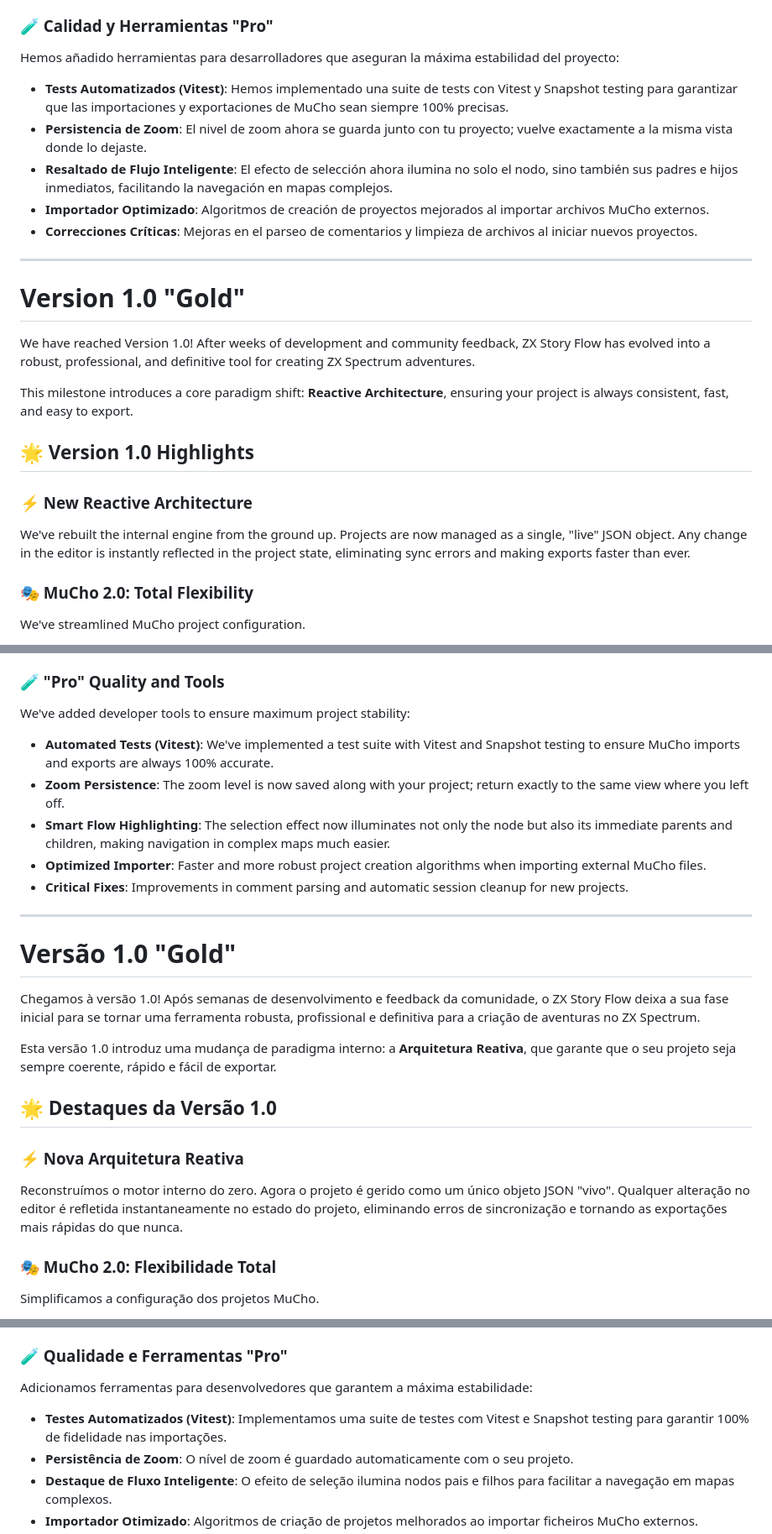
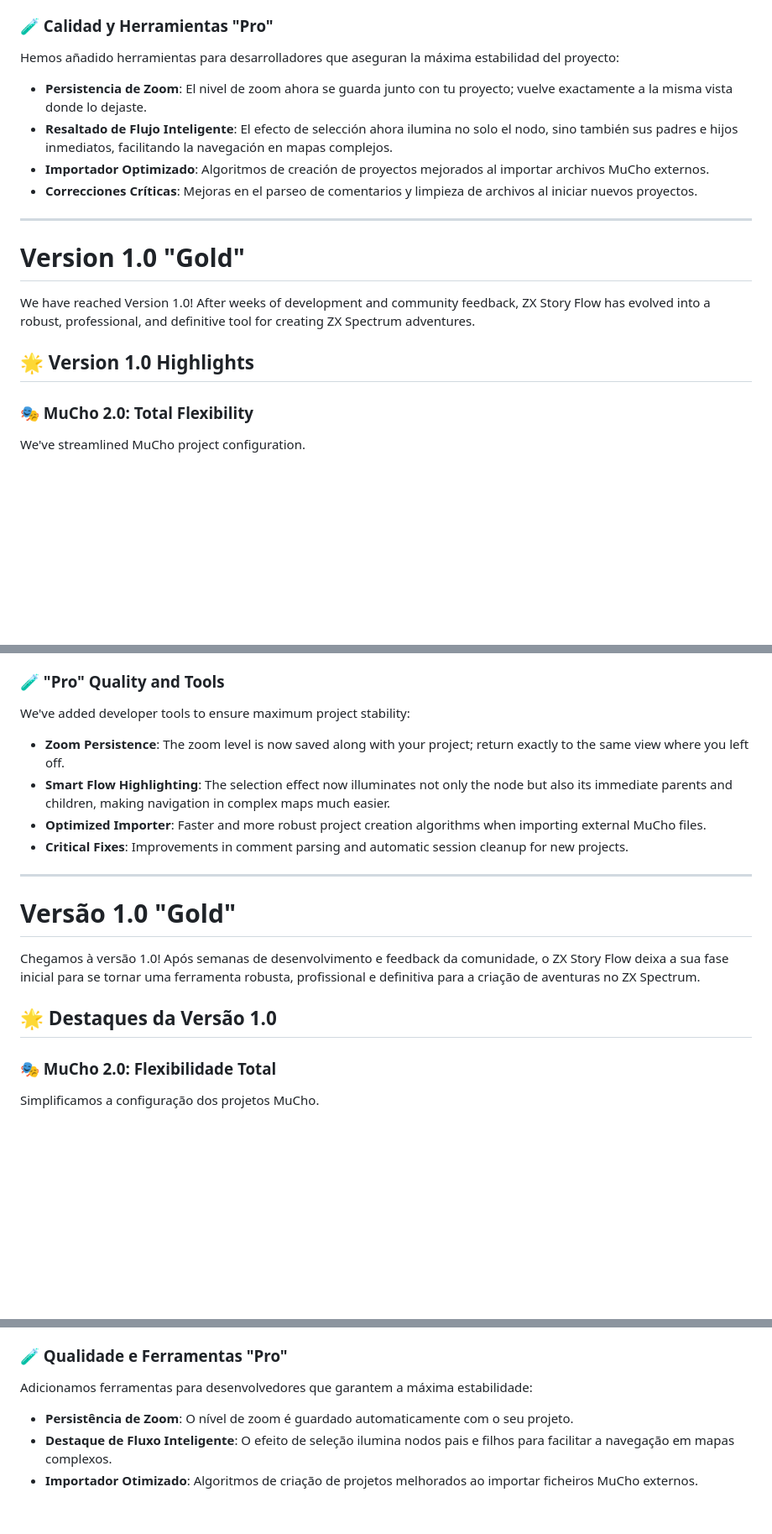
Before and after one commit to rtorralba/zx-story-flow, a Markdown page: itch.io.1.0.md, 3 parts joined by grey strips. Shown at 84% size. Drawn GitHub-style; blank space fills up the shorter version.

Commit message:
chore: remove references to Reactive Architecture and automated tests from version 1.0 documentation

```diff
--- a/itch.io.1.0.md
+++ b/itch.io.1.0.md
@@ -28,7 +23,6 @@ El exportador de BASIC ha sido potenciado para ofrecer capacidades avanzadas:
 
 ### 🧪 Calidad y Herramientas "Pro"
 Hemos añadido herramientas para desarrolladores que aseguran la máxima estabilidad del proyecto:
-- **Tests Automatizados (Vitest)**: Hemos implementado una suite de tests con Vitest y Snapshot testing para garantizar que las importaciones y exportaciones de MuCho sean siempre 100% precisas.
 - **Persistencia de Zoom**: El nivel de zoom ahora se guarda junto con tu proyecto; vuelve exactamente a la misma vista donde lo dejaste.
 - **Resaltado de Flujo Inteligente**: El efecto de selección ahora ilumina no solo el nodo, sino también sus padres e hijos inmediatos, facilitando la navegación en mapas complejos.
 - **Importador Optimizado**: Algoritmos de creación de proyectos mejorados al importar archivos MuCho externos.
@@ -40,12 +34,7 @@ Hemos añadido herramientas para desarrolladores que aseguran la máxima estabil
 
 We have reached Version 1.0! After weeks of development and community feedback, ZX Story Flow has evolved into a robust, professional, and definitive tool for creating ZX Spectrum adventures.
 
-This milestone introduces a core paradigm shift: **Reactive Architecture**, ensuring your project is always consistent, fast, and easy to export.
-
 ## 🌟 Version 1.0 Highlights
-
-### ⚡ New Reactive Architecture
-We've rebuilt the internal engine from the ground up. Projects are now managed as a single, "live" JSON object. Any change in the editor is instantly reflected in the project state, eliminating sync errors and making exports faster than ever.
 
 ### 🎭 MuCho 2.0: Total Flexibility
 We've streamlined MuCho project configuration.
@@ -68,7 +57,6 @@ The BASIC exporter has been empowered with advanced capabilities:
 
 ### 🧪 "Pro" Quality and Tools
 We've added developer tools to ensure maximum project stability:
-- **Automated Tests (Vitest)**: We've implemented a test suite with Vitest and Snapshot testing to ensure MuCho imports and exports are always 100% accurate.
 - **Zoom Persistence**: The zoom level is now saved along with your project; return exactly to the same view where you left off.
 - **Smart Flow Highlighting**: The selection effect now illuminates not only the node but also its immediate parents and children, making navigation in complex maps much easier.
 - **Optimized Importer**: Faster and more robust project creation algorithms when importing external MuCho files.
@@ -80,12 +68,7 @@ We've added developer tools to ensure maximum project stability:
 
 Chegamos à versão 1.0! Após semanas de desenvolvimento e feedback da comunidade, o ZX Story Flow deixa a sua fase inicial para se tornar uma ferramenta robusta, profissional e definitiva para a criação de aventuras no ZX Spectrum.
 
-Esta versão 1.0 introduz uma mudança de paradigma interno: a **Arquitetura Reativa**, que garante que o seu projeto seja sempre coerente, rápido e fácil de exportar.
-
 ## 🌟 Destaques da Versão 1.0
-
-### ⚡ Nova Arquitetura Reativa
-Reconstruímos o motor interno do zero. Agora o projeto é gerido como um único objeto JSON "vivo". Qualquer alteração no editor é refletida instantaneamente no estado do projeto, eliminando erros de sincronização e tornando as exportações mais rápidas do que nunca.
 
 ### 🎭 MuCho 2.0: Flexibilidade Total
 Simplificamos a configuração dos projetos MuCho.
@@ -108,7 +91,6 @@ O exportador de BASIC foi potenciado para oferecer capacidades avançadas:
 
 ### 🧪 Qualidade e Ferramentas "Pro"
 Adicionamos ferramentas para desenvolvedores que garantem a máxima estabilidade:
-- **Testes Automatizados (Vitest)**: Implementamos uma suite de testes com Vitest e Snapshot testing para garantir 100% de fidelidade nas importações.
 - **Persistência de Zoom**: O nível de zoom é guardado automaticamente com o seu projeto.
 - **Destaque de Fluxo Inteligente**: O efeito de seleção ilumina nodos pais e filhos para facilitar a navegação em mapas complexos.
 - **Importador Otimizado**: Algoritmos de criação de projetos melhorados ao importar ficheiros MuCho externos.
```
Also changed, not shown: other parts of itch.io.1.0.md (+0 -5 lines).
